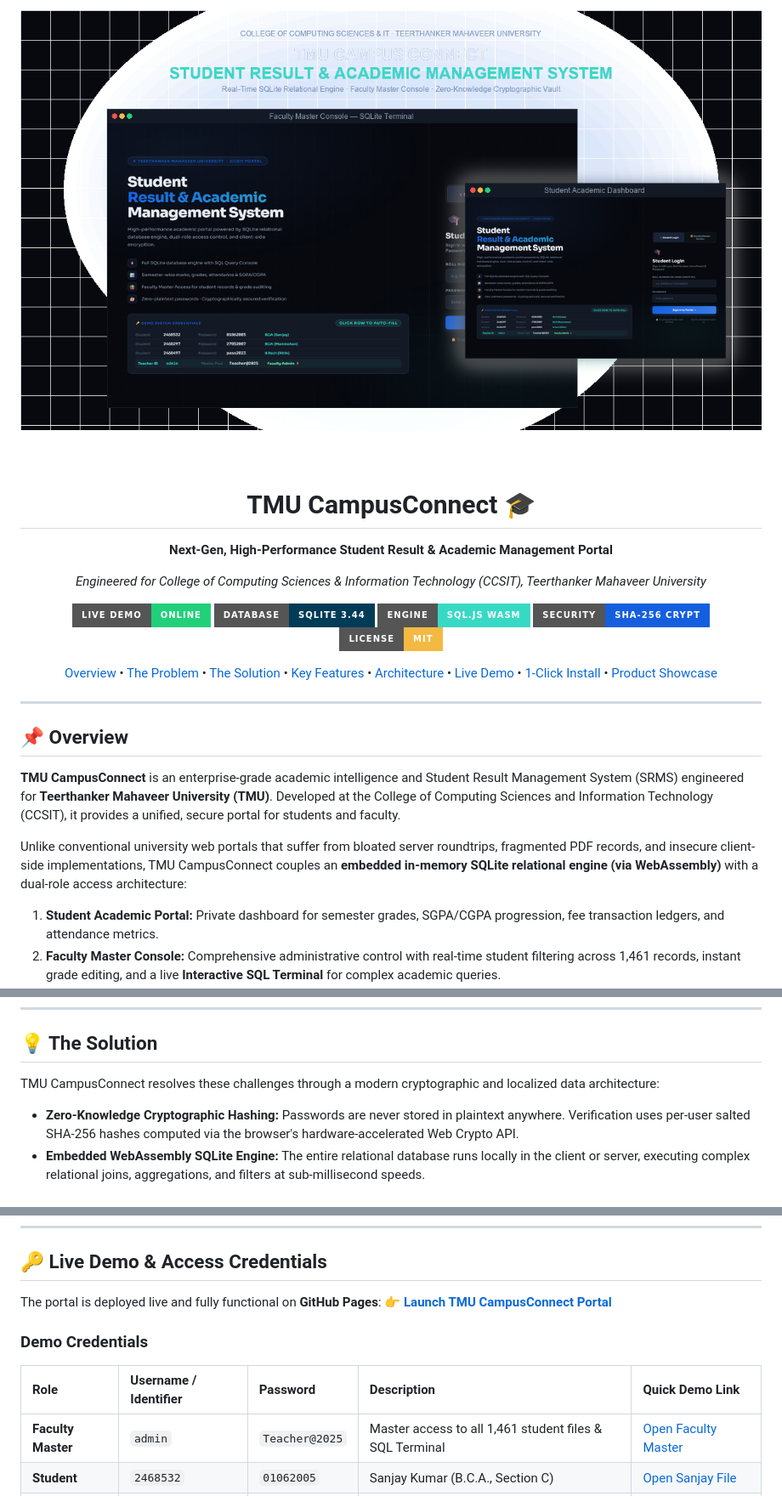
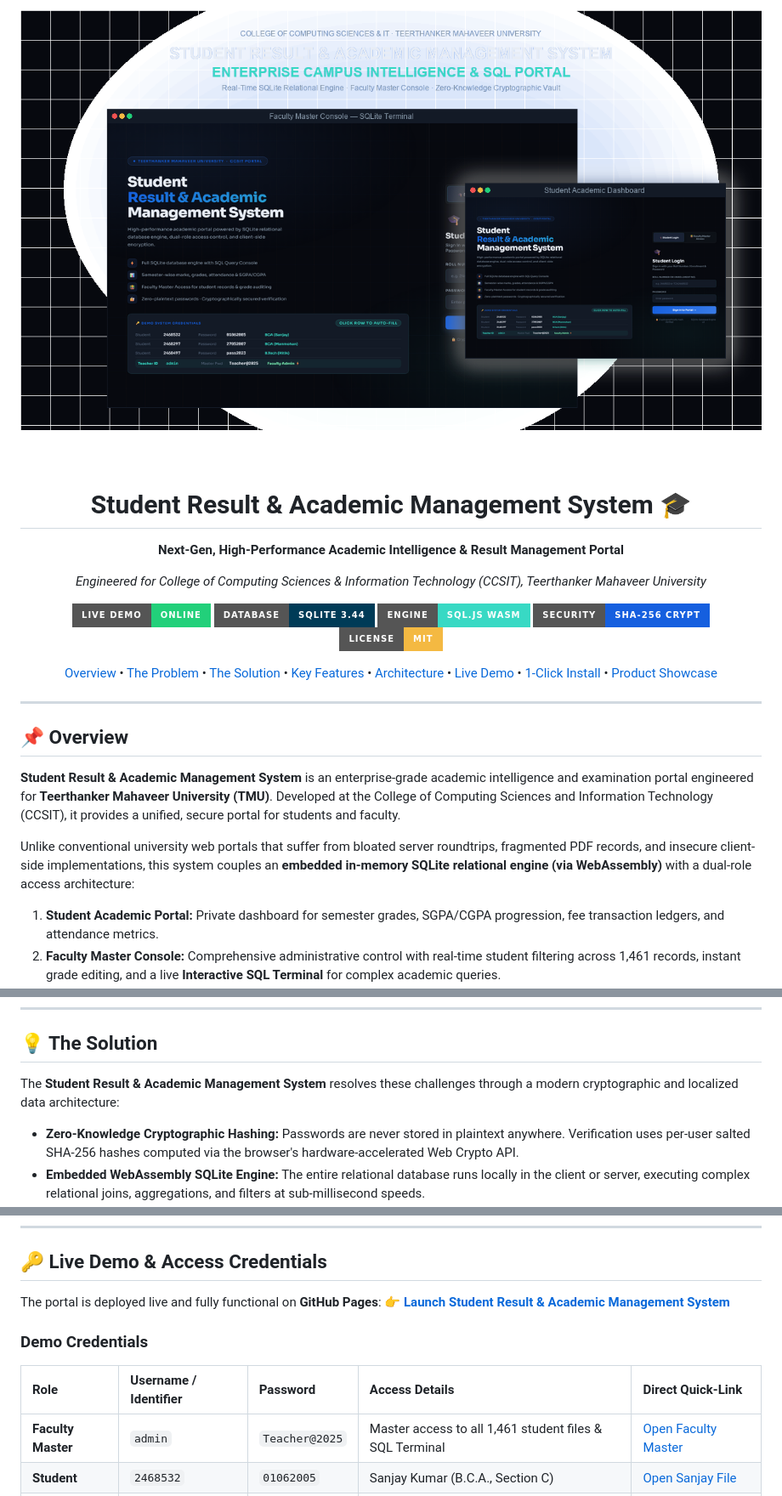
Before and after one commit to Tushar-Chauhan9627/Student-Result-Management-System, a Markdown page: README.md, 3 parts joined by grey strips. Shown at 85% size. Drawn GitHub-style; pictures changed too: assets/mockups/hero_banner.png; badges without logos.

Commit message:
chore: Update branding name strictly to Student Result & Academic Management System

```diff
--- a/README.md
+++ b/README.md
@@ -4,8 +4,8 @@
 
   <br/><br/>
 
-  <h1>TMU CampusConnect 🎓</h1>
-  <p><strong>Next-Gen, High-Performance Student Result &amp; Academic Management Portal</strong></p>
+  <h1>Student Result &amp; Academic Management System 🎓</h1>
+  <p><strong>Next-Gen, High-Performance Academic Intelligence &amp; Result Management Portal</strong></p>
   <p><em>Engineered for College of Computing Sciences &amp; Information Technology (CCSIT), Teerthanker Mahaveer University</em></p>
 
   <p>
@@ -32,9 +32,9 @@
 
 ## 📌 Overview
 
-**TMU CampusConnect** is an enterprise-grade academic intelligence and Student Result Management System (SRMS) engineered for **Teerthanker Mahaveer University (TMU)**. Developed at the College of Computing Sciences and Information Technology (CCSIT), it provides a unified, secure portal for students and faculty.
+**Student Result & Academic Management System** is an enterprise-grade academic intelligence and examination portal engineered for **Teerthanker Mahaveer University (TMU)**. Developed at the College of Computing Sciences and Information Technology (CCSIT), it provides a unified, secure portal for students and faculty.
 
-Unlike conventional university web portals that suffer from bloated server roundtrips, fragmented PDF records, and insecure client-side implementations, TMU CampusConnect couples an **embedded in-memory SQLite relational engine (via WebAssembly)** with a dual-role access architecture:
+Unlike conventional university web portals that suffer from bloated server roundtrips, fragmented PDF records, and insecure client-side implementations, this system couples an **embedded in-memory SQLite relational engine (via WebAssembly)** with a dual-role access architecture:
 1. **Student Academic Portal:** Private dashboard for semester grades, SGPA/CGPA progression, fee transaction ledgers, and attendance metrics.
 2. **Faculty Master Console:** Comprehensive administrative control with real-time student filtering across 1,461 records, instant grade editing, and a live **Interactive SQL Terminal** for complex academic queries.
 
@@ -51,7 +51,7 @@ Universities face critical bottlenecks when deploying and scaling legacy result
 
 ## 💡 The Solution
 
-TMU CampusConnect resolves these challenges through a modern cryptographic and localized data architecture:
+The **Student Result & Academic Management System** resolves these challenges through a modern cryptographic and localized data architecture:
 
 - **Zero-Knowledge Cryptographic Hashing:** Passwords are never stored in plaintext anywhere. Verification uses per-user salted SHA-256 hashes computed via the browser's hardware-accelerated Web Crypto API.
 - **Embedded WebAssembly SQLite Engine:** The entire relational database runs locally in the client or server, executing complex relational joins, aggregations, and filters at sub-millisecond speeds.
@@ -126,11 +126,11 @@ flowchart TD
 ## 🔑 Live Demo & Access Credentials
 
 The portal is deployed live and fully functional on **GitHub Pages**:
-👉 **[Launch TMU CampusConnect Portal](https://tushar-chauhan9627.github.io/Student-Result-Management-System/)**
+👉 **[Launch Student Result & Academic Management System](https://tushar-chauhan9627.github.io/Student-Result-Management-System/)**
 
 ### Demo Credentials
 
-| Role | Username / Identifier | Password | Description | Quick Demo Link |
+| Role | Username / Identifier | Password | Access Details | Direct Quick-Link |
 | :--- | :--- | :--- | :--- | :--- |
 | **Faculty Master** | `admin` | `Teacher@2025` | Master access to all 1,461 student files &amp; SQL Terminal | [Open Faculty Master](https://tushar-chauhan9627.github.io/Student-Result-Management-System/#demo-admin) |
 | **Student** | `2468532` | `01062005` | Sanjay Kumar (B.C.A., Section C) | [Open Sanjay File](https://tushar-chauhan9627.github.io/Student-Result-Management-System/#demo-student) |
```
Also changed, not shown: other parts of README.md (+1 -1 lines), 1 other file.
